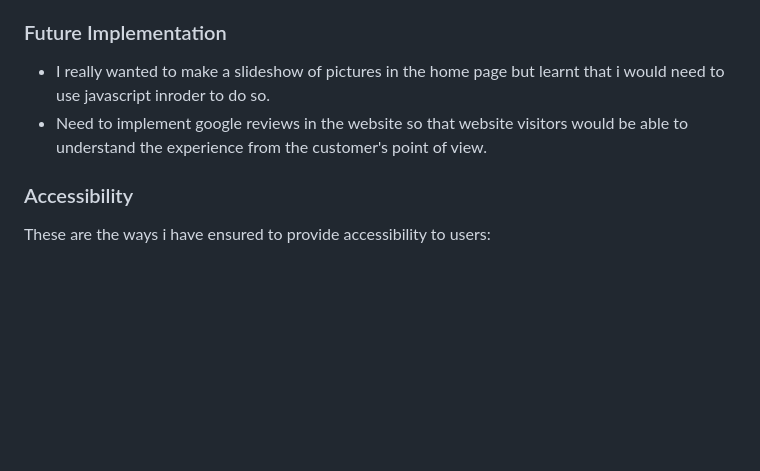
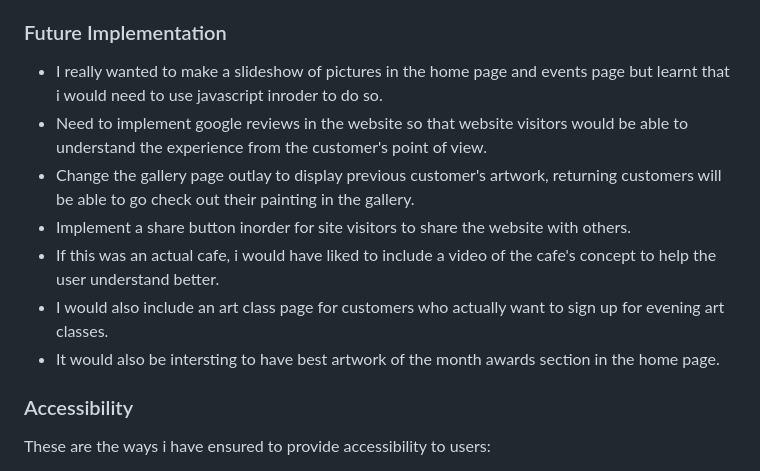
Before and after one commit to SooryaGeorge7/Paint-In-Cafe, a Markdown page: README.md, the part around the change. Drawn GitHub-style; blank space fills up the shorter version.

Commit message:
Add notes under future implementation in READ.md file

```diff
--- a/README.md
+++ b/README.md
@@ -115,8 +115,13 @@ This page has images of paintings, people and food inorder to attract potential
 #### Event Enquiry Page
 This page has a form that should be filled in if you want to host an event at the cafe or if you are a group of 10 people and more. The form contains name, email address, contact no., type of event, no. of people, special requests and a submit button.
 ### Future Implementation
-* I really wanted to make a slideshow of pictures in the home page but learnt that i would need to use javascript inroder to do so.
+* I really wanted to make a slideshow of pictures in the home page and events page but learnt that i would need to use javascript inroder to do so.
 * Need to implement google reviews in the website so that website visitors would be able to understand the experience from the customer's point of view.
+* Change the gallery page outlay to display previous customer's artwork, returning customers will be able to go check out their painting in the gallery.
+* Implement a share button inorder for site visitors to share the website with others.
+* If this was an actual cafe, i would have liked to include a video of the cafe's concept to help the user understand better.
+* I would also include an art class page for customers who actually want to sign up for evening art classes.
+* It would also be intersting to have best artwork of the month awards section in the home page.
 ### Accessibility
 These are the ways i have ensured to provide accessibility to users:
 * Used HTML semantics
```
